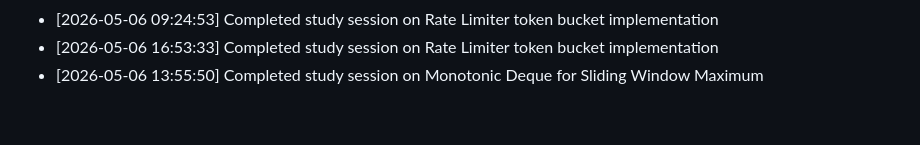
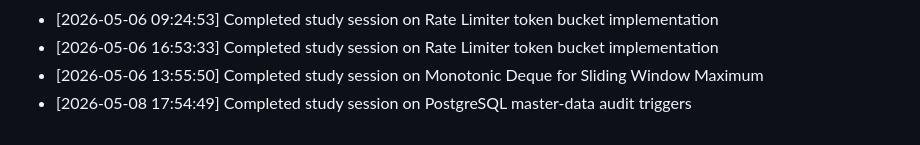
Before and after one commit to sailikhithk/interview-prep-notes, a Markdown page: progress.md, the part around the change. Drawn GitHub-style.

Commit message:
docs: compile study notes on postgresql master-data audit triggers

```diff
--- a/progress.md
+++ b/progress.md
@@ -262,3 +262,4 @@ This log tracks daily study sessions and completed notes.
 * [2026-05-06 09:24:53] Completed study session on Rate Limiter token bucket implementation
 * [2026-05-06 16:53:33] Completed study session on Rate Limiter token bucket implementation
 * [2026-05-06 13:55:50] Completed study session on Monotonic Deque for Sliding Window Maximum
+* [2026-05-08 17:54:49] Completed study session on PostgreSQL master-data audit triggers
```
